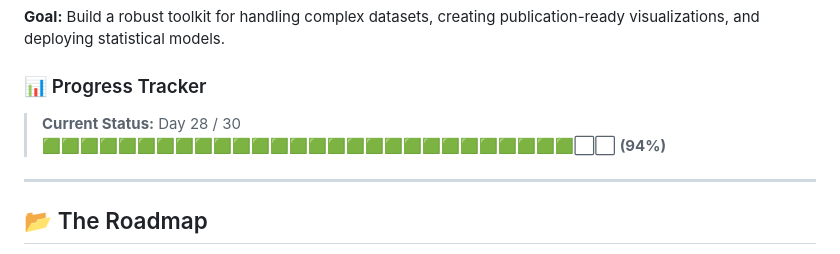
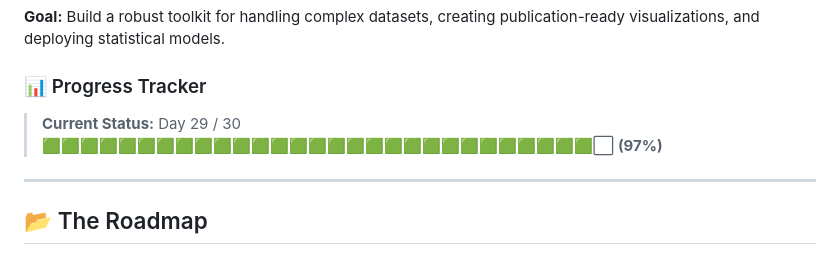
Before and after one commit to dhanushrajm/30-days-of-R-Programming, a Markdown page: README.md, the part around one of its changes. Drawn GitHub-style.

Commit message:
Update progress tracker and roadmap for Day 29

```diff
--- a/README.md
+++ b/README.md
@@ -21,8 +21,8 @@ This repository is my daily lab notebook. I am committing to 30 continuous days
 **Goal:** Build a robust toolkit for handling complex datasets, creating publication-ready visualizations, and deploying statistical models.
 
 ### 📊 Progress Tracker
-> **Current Status:** Day 28 / 30
-> 🟩🟩🟩🟩🟩🟩🟩🟩🟩🟩🟩🟩🟩🟩🟩🟩🟩🟩🟩🟩🟩🟩🟩🟩🟩🟩🟩🟩⬜⬜ **(94%)**
+> **Current Status:** Day 29 / 30
+> 🟩🟩🟩🟩🟩🟩🟩🟩🟩🟩🟩🟩🟩🟩🟩🟩🟩🟩🟩🟩🟩🟩🟩🟩🟩🟩🟩🟩🟩⬜ **(97%)**
 
 ---
 
```
Also changed, not shown: other parts of README.md (+1 -1 lines).
